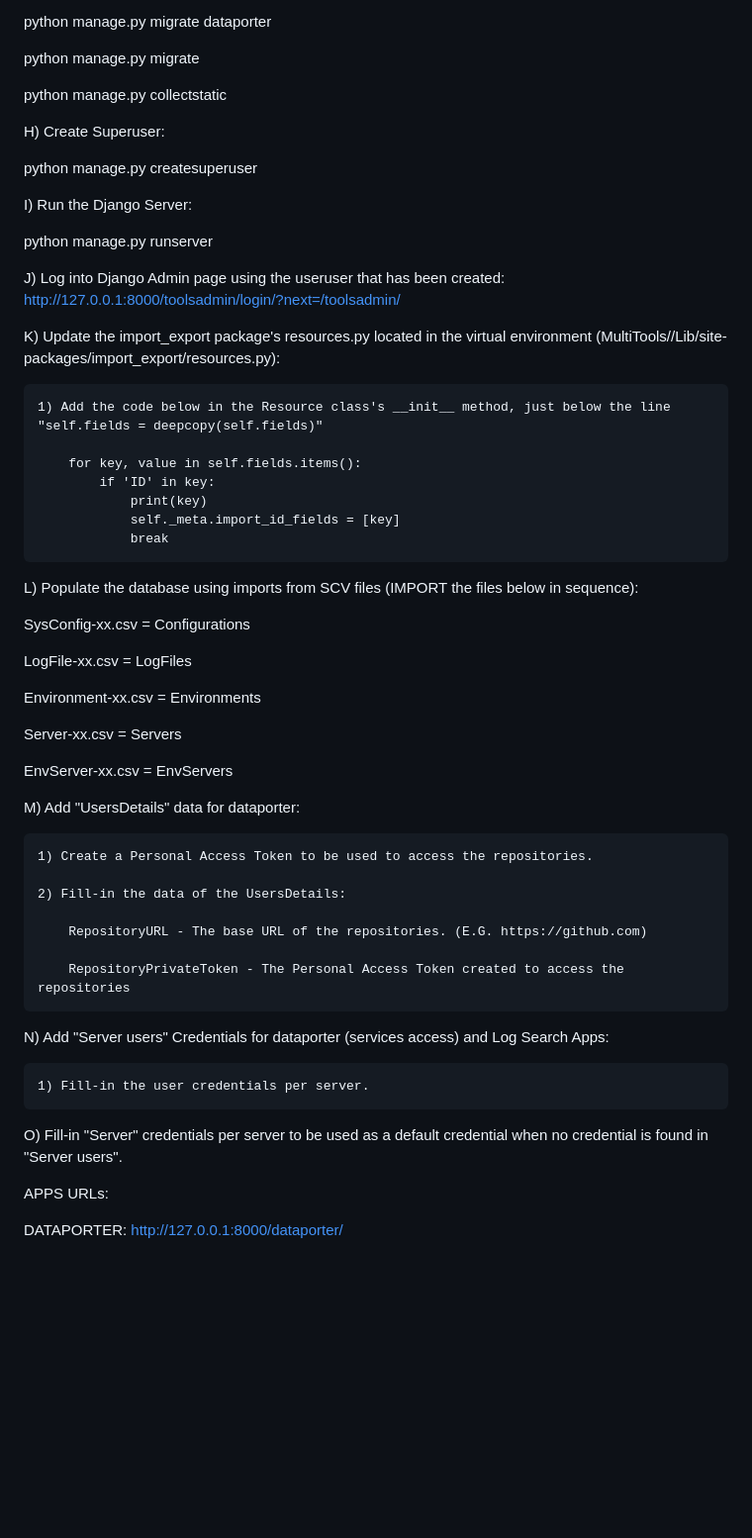
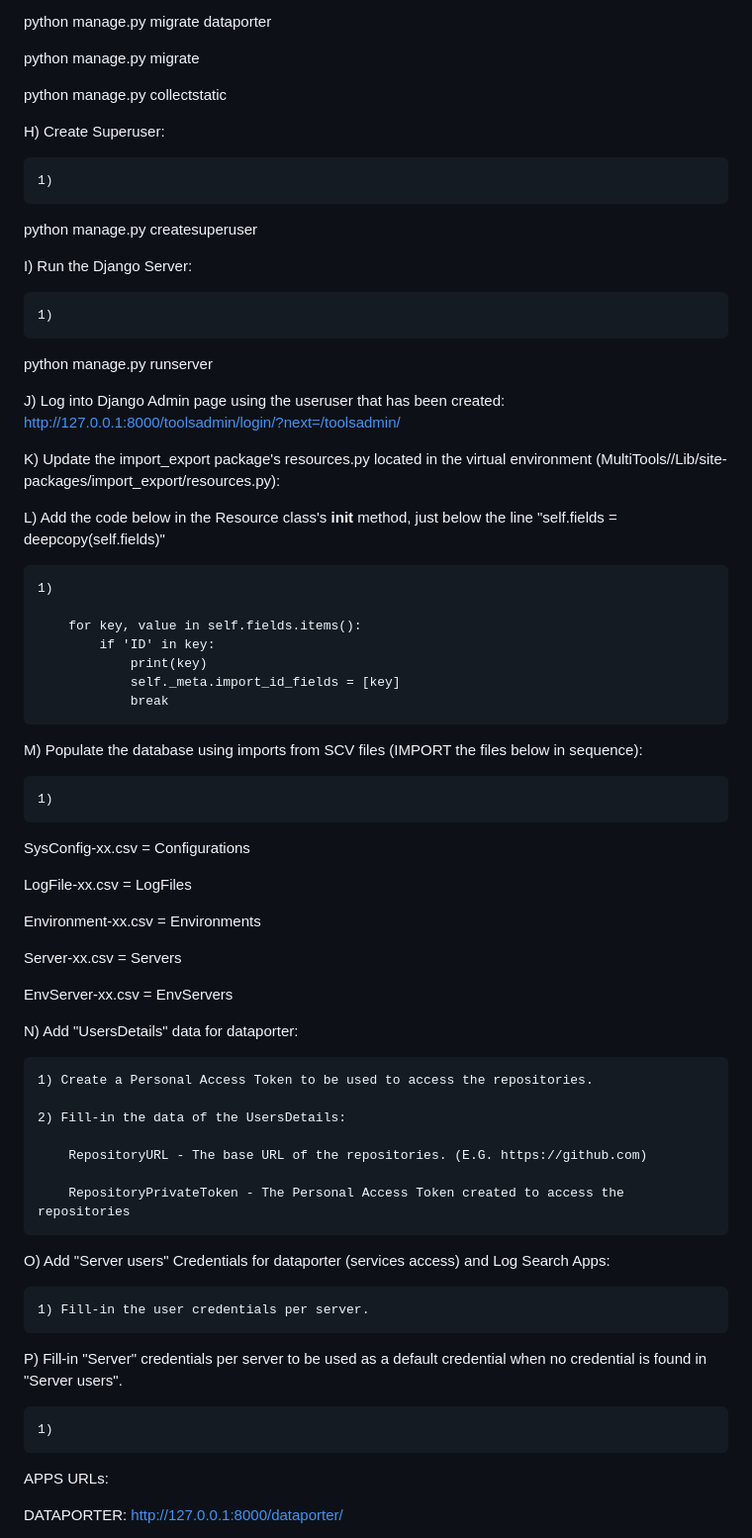
Before and after one commit to MelCagape4/MultiTools, a Markdown page: README.md, the part around one of its changes. Shown at 99% size. Drawn GitHub-style; blank space fills up the shorter version.

```diff
--- a/README.md
+++ b/README.md
@@ -55,9 +59,13 @@ python manage.py collectstatic
 
 H) Create Superuser:
 
+	1)
+
 python manage.py createsuperuser
 
 I) Run the Django Server:
+
+	1)
 
 python manage.py runserver
 
@@ -65,7 +73,9 @@ J) Log into Django Admin page using the useruser that has been created: http://1
 
 K) Update the import_export package's resources.py located in the virtual environment (MultiTools/<environment-name>/Lib/site-packages/import_export/resources.py):
 
-	1) Add the code below in the Resource class's __init__ method, just below the line "self.fields = deepcopy(self.fields)"
+L) Add the code below in the Resource class's __init__ method, just below the line "self.fields = deepcopy(self.fields)"
+
+ 	1)
 
         for key, value in self.fields.items():
             if 'ID' in key:
@@ -74,7 +84,9 @@ K) Update the import_export package's resources.py located in the virtual enviro
                 break
 
 
-L) Populate the database using imports from SCV files (IMPORT the files below in sequence):
+M) Populate the database using imports from SCV files (IMPORT the files below in sequence):
+
+	1)
 
 SysConfig-xx.csv = Configurations
 
@@ -87,7 +99,7 @@ Server-xx.csv = Servers
 EnvServer-xx.csv = EnvServers
 
 
-M) Add "UsersDetails" data for dataporter:
+N) Add "UsersDetails" data for dataporter:
 
 	1) Create a Personal Access Token to be used to access the repositories.
 
@@ -98,12 +110,14 @@ M) Add "UsersDetails" data for dataporter:
 		RepositoryPrivateToken - The Personal Access Token created to access the repositories
 
 
-N) Add "Server users" Credentials for dataporter (services access) and Log Search Apps:
+O) Add "Server users" Credentials for dataporter (services access) and Log Search Apps:
 
 	1) Fill-in the user credentials per server.
 
 
-O) Fill-in "Server" credentials per server to be used as a default credential when no credential is found in "Server users".
+P) Fill-in "Server" credentials per server to be used as a default credential when no credential is found in "Server users".
+
+	1)
 
 APPS URLs:
 
```
Also changed, not shown: other parts of README.md (+4 -0 lines).
